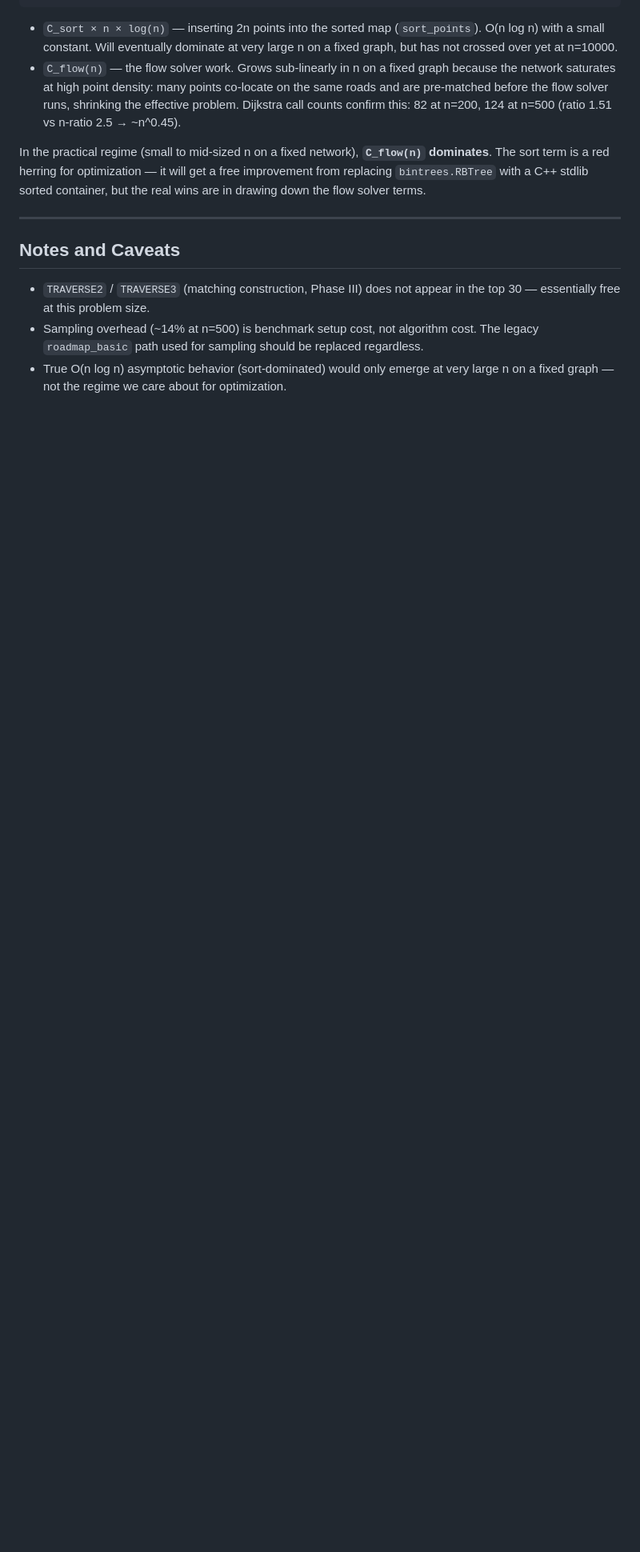
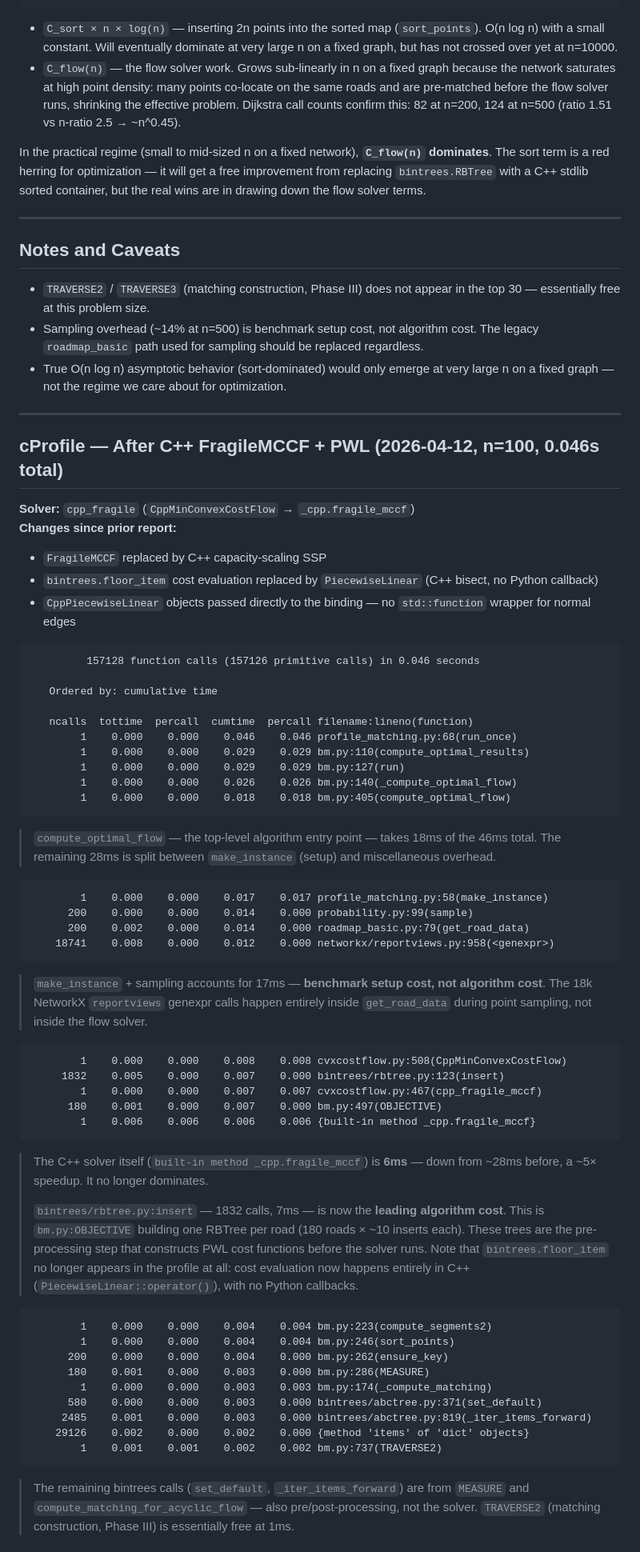
Before and after one commit to kyletreleaven/roadgeometry, a Markdown page: bench/profile_report.md, the part around one of its changes. Shown at 80% size. GitHub-like rendering; blank space fills up the shorter version.

Commit message:
new benchmarking

````diff
--- a/bench/profile_report.md
+++ b/bench/profile_report.md
@@ -132,3 +132,70 @@ drawing down the flow solver terms.
   `roadmap_basic` path used for sampling should be replaced regardless.
 - True O(n log n) asymptotic behavior (sort-dominated) would only emerge at very large n on
   a fixed graph — not the regime we care about for optimization.
+
+---
+
+## cProfile — After C++ FragileMCCF + PWL (2026-04-12, n=100, 0.046s total)
+
+**Solver:** `cpp_fragile` (`CppMinConvexCostFlow` → `_cpp.fragile_mccf`)
+**Changes since prior report:**
+- `FragileMCCF` replaced by C++ capacity-scaling SSP
+- `bintrees.floor_item` cost evaluation replaced by `PiecewiseLinear` (C++ bisect, no Python callback)
+- `CppPiecewiseLinear` objects passed directly to the binding — no `std::function` wrapper for normal edges
+
+```
+         157128 function calls (157126 primitive calls) in 0.046 seconds
+
+   Ordered by: cumulative time
+
+   ncalls  tottime  percall  cumtime  percall filename:lineno(function)
+        1    0.000    0.000    0.046    0.046 profile_matching.py:68(run_once)
+        1    0.000    0.000    0.029    0.029 bm.py:110(compute_optimal_results)
+        1    0.000    0.000    0.029    0.029 bm.py:127(run)
+        1    0.000    0.000    0.026    0.026 bm.py:140(_compute_optimal_flow)
+        1    0.000    0.000    0.018    0.018 bm.py:405(compute_optimal_flow)
+```
+> `compute_optimal_flow` — the top-level algorithm entry point — takes 18ms of the 46ms total.
+> The remaining 28ms is split between `make_instance` (setup) and miscellaneous overhead.
+
+```
+        1    0.000    0.000    0.017    0.017 profile_matching.py:58(make_instance)
+      200    0.000    0.000    0.014    0.000 probability.py:99(sample)
+      200    0.002    0.000    0.014    0.000 roadmap_basic.py:79(get_road_data)
+    18741    0.008    0.000    0.012    0.000 networkx/reportviews.py:958(<genexpr>)
+```
+> `make_instance` + sampling accounts for 17ms — **benchmark setup cost, not algorithm cost**.
+> The 18k NetworkX `reportviews` genexpr calls happen entirely inside `get_road_data` during
+> point sampling, not inside the flow solver.
+
+```
+        1    0.000    0.000    0.008    0.008 cvxcostflow.py:508(CppMinConvexCostFlow)
+     1832    0.005    0.000    0.007    0.000 bintrees/rbtree.py:123(insert)
+        1    0.000    0.000    0.007    0.007 cvxcostflow.py:467(cpp_fragile_mccf)
+      180    0.001    0.000    0.007    0.000 bm.py:497(OBJECTIVE)
+        1    0.006    0.006    0.006    0.006 {built-in method _cpp.fragile_mccf}
+```
+> The C++ solver itself (`built-in method _cpp.fragile_mccf`) is **6ms** — down from ~28ms before,
+> a ~5× speedup. It no longer dominates.
+>
+> `bintrees/rbtree.py:insert` — 1832 calls, 7ms — is now the **leading algorithm cost**.
+> This is `bm.py:OBJECTIVE` building one RBTree per road (180 roads × ~10 inserts each).
+> These trees are the pre-processing step that constructs PWL cost functions before the solver runs.
+> Note that `bintrees.floor_item` no longer appears in the profile at all: cost evaluation now
+> happens entirely in C++ (`PiecewiseLinear::operator()`), with no Python callbacks.
+
+```
+        1    0.000    0.000    0.004    0.004 bm.py:223(compute_segments2)
+        1    0.000    0.000    0.004    0.004 bm.py:246(sort_points)
+      200    0.000    0.000    0.004    0.000 bm.py:262(ensure_key)
+      180    0.001    0.000    0.003    0.000 bm.py:286(MEASURE)
+        1    0.000    0.000    0.003    0.003 bm.py:174(_compute_matching)
+      580    0.000    0.000    0.003    0.000 bintrees/abctree.py:371(set_default)
+     2485    0.001    0.000    0.003    0.000 bintrees/abctree.py:819(_iter_items_forward)
+    29126    0.002    0.000    0.002    0.000 {method 'items' of 'dict' objects}
+        1    0.001    0.001    0.002    0.002 bm.py:737(TRAVERSE2)
+```
+> The remaining bintrees calls (`set_default`, `_iter_items_forward`) are from `MEASURE` and
+> `compute_matching_for_acyclic_flow` — also pre/post-processing, not the solver.
+> `TRAVERSE2` (matching construction, Phase III) is essentially free at 1ms.
+
````
Also changed, not shown: other parts of bench/profile_report.md (+13 -0 lines).
